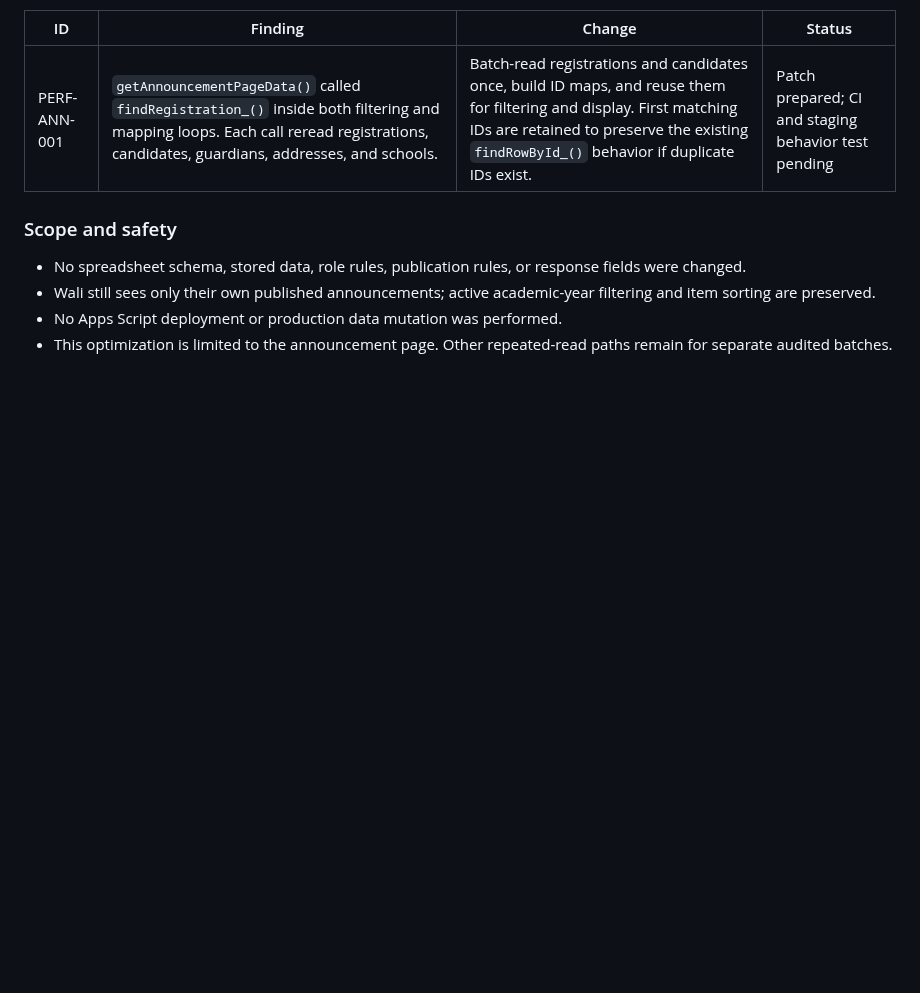
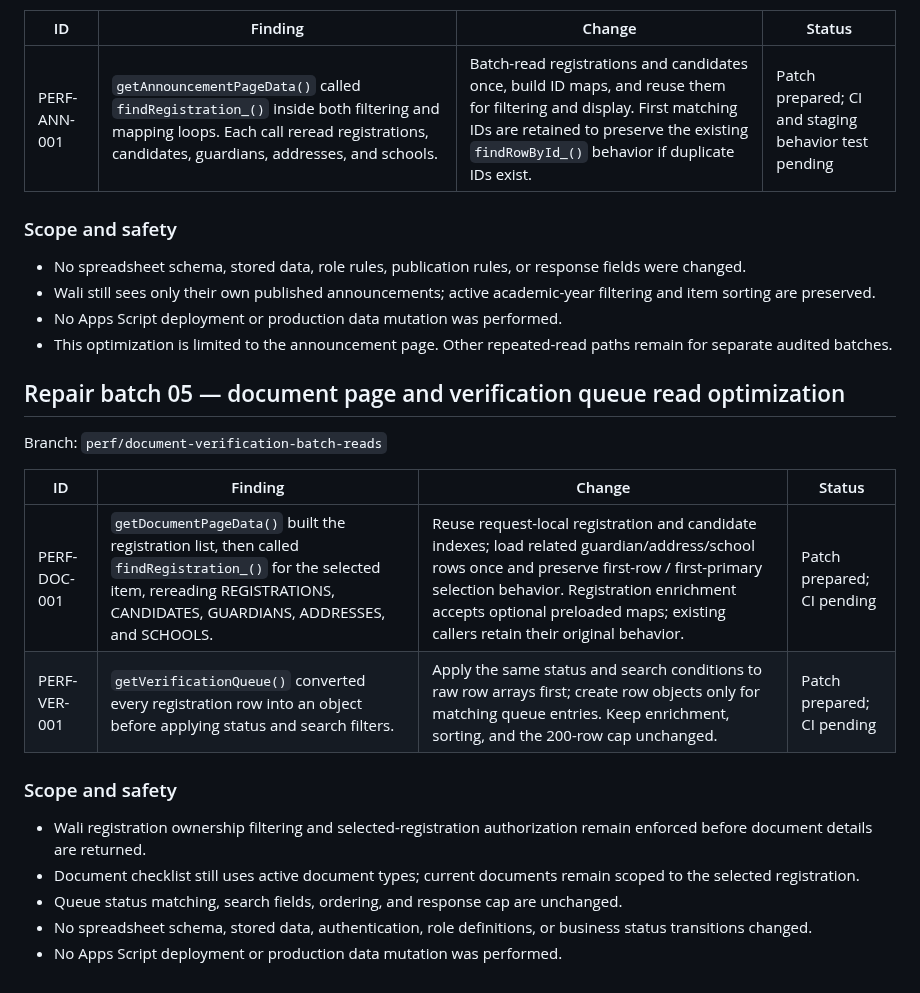
Before and after one commit to appfathanmubina/psb-pcbfm, a Markdown page: AUDIT-REPAIR-LOG.md, the part around the change. Rendered like a GitHub page; blank space fills up the shorter version.

Commit message:
Document backend optimization batch 05

```diff
--- a/AUDIT-REPAIR-LOG.md
+++ b/AUDIT-REPAIR-LOG.md
@@ -270,3 +270,20 @@ Branch: `perf/backend-batch-read-optimization`
 - Wali still sees only their own published announcements; active academic-year filtering and item sorting are preserved.
 - No Apps Script deployment or production data mutation was performed.
 - This optimization is limited to the announcement page. Other repeated-read paths remain for separate audited batches.
+
+
+## Repair batch 05 — document page and verification queue read optimization
+
+Branch: `perf/document-verification-batch-reads`
+
+| ID | Finding | Change | Status |
+|---|---|---|---|
+| PERF-DOC-001 | `getDocumentPageData()` built the registration list, then called `findRegistration_()` for the selected item, rereading REGISTRATIONS, CANDIDATES, GUARDIANS, ADDRESSES, and SCHOOLS. | Reuse request-local registration and candidate indexes; load related guardian/address/school rows once and preserve first-row / first-primary selection behavior. Registration enrichment accepts optional preloaded maps; existing callers retain their original behavior. | Patch prepared; CI pending |
+| PERF-VER-001 | `getVerificationQueue()` converted every registration row into an object before applying status and search filters. | Apply the same status and search conditions to raw row arrays first; create row objects only for matching queue entries. Keep enrichment, sorting, and the 200-row cap unchanged. | Patch prepared; CI pending |
+
+### Scope and safety
+- Wali registration ownership filtering and selected-registration authorization remain enforced before document details are returned.
+- Document checklist still uses active document types; current documents remain scoped to the selected registration.
+- Queue status matching, search fields, ordering, and response cap are unchanged.
+- No spreadsheet schema, stored data, authentication, role definitions, or business status transitions changed.
+- No Apps Script deployment or production data mutation was performed.
```
